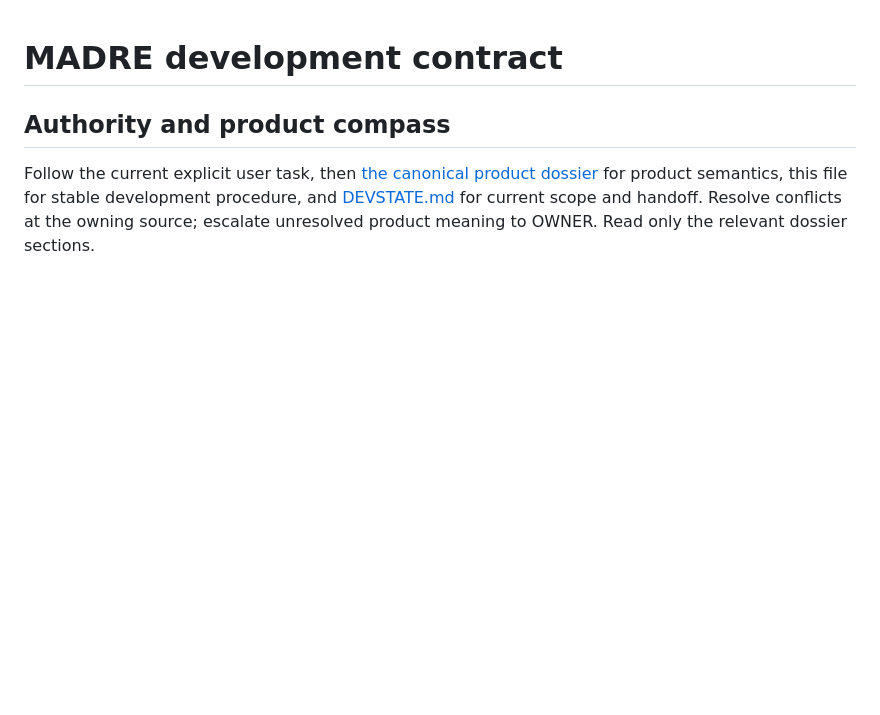
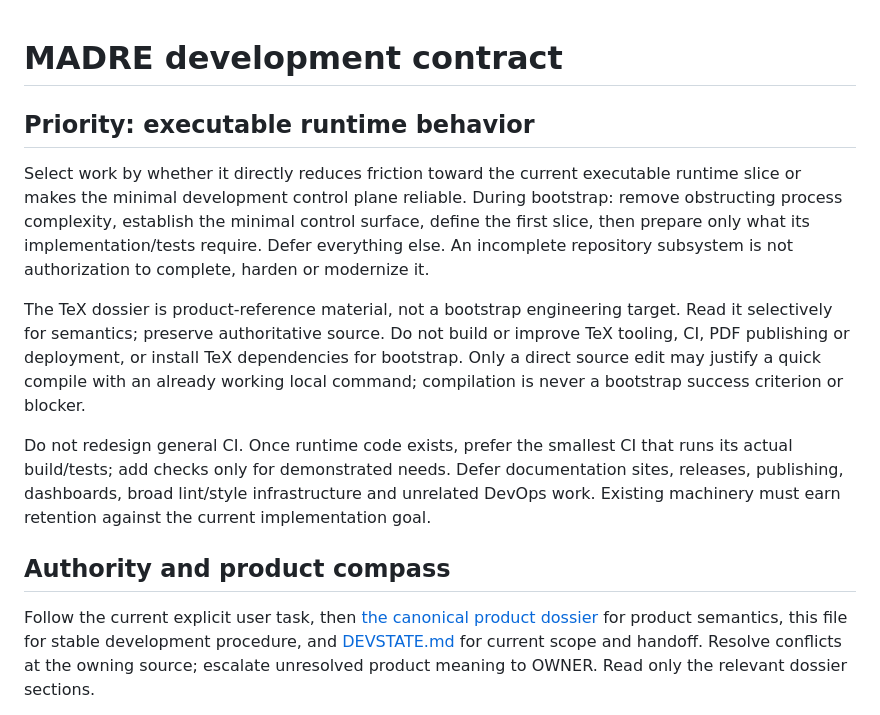
Before and after one commit to DidacLL/MADRE, a Markdown page: AGENTS.md, the part around the change. GitHub-like rendering; blank space fills up the shorter version.

Commit message:
Prioritize executable runtime work over peripheral infrastructure

```diff
--- a/AGENTS.md
+++ b/AGENTS.md
@@ -1,4 +1,12 @@
 # MADRE development contract
+
+## Priority: executable runtime behavior
+
+Select work by whether it directly reduces friction toward the current executable runtime slice or makes the minimal development control plane reliable. During bootstrap: remove obstructing process complexity, establish the minimal control surface, define the first slice, then prepare only what its implementation/tests require. Defer everything else. An incomplete repository subsystem is not authorization to complete, harden or modernize it.
+
+The TeX dossier is product-reference material, not a bootstrap engineering target. Read it selectively for semantics; preserve authoritative source. Do not build or improve TeX tooling, CI, PDF publishing or deployment, or install TeX dependencies for bootstrap. Only a direct source edit may justify a quick compile with an already working local command; compilation is never a bootstrap success criterion or blocker.
+
+Do not redesign general CI. Once runtime code exists, prefer the smallest CI that runs its actual build/tests; add checks only for demonstrated needs. Defer documentation sites, releases, publishing, dashboards, broad lint/style infrastructure and unrelated DevOps work. Existing machinery must earn retention against the current implementation goal.
 
 ## Authority and product compass
 
```
Also changed, not shown: DEVSTATE.md (+7 -6 lines).
